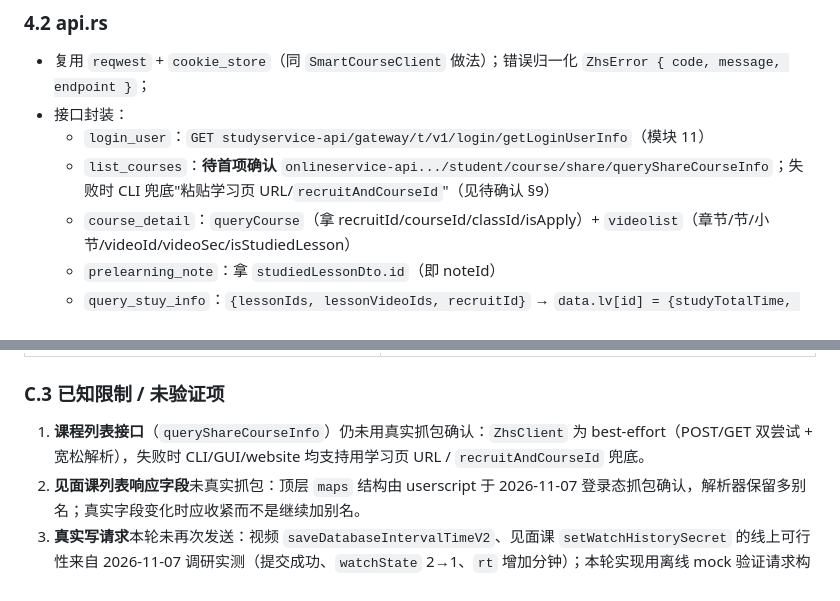
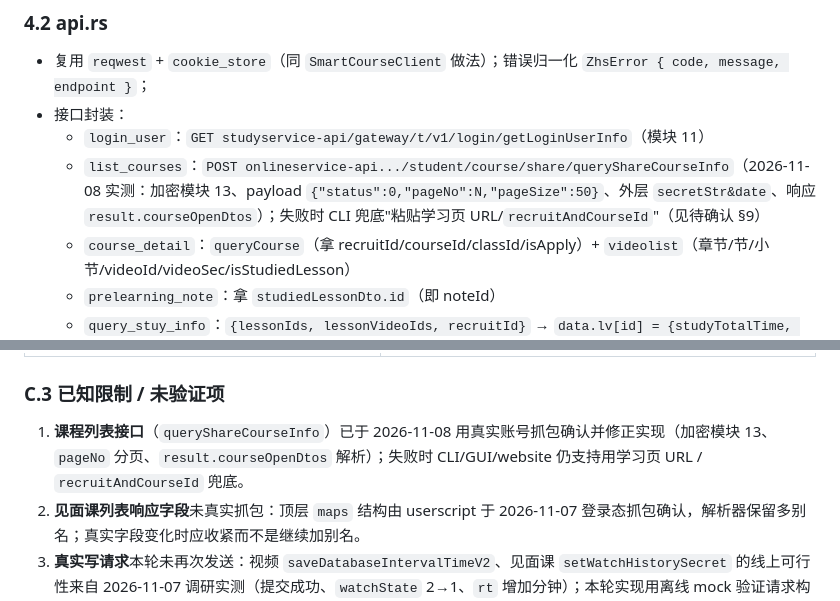
Before and after one commit to flyingpig233-cpu/hust-course-hack, a Markdown page: docs/zhihuishu-miaoshua-plan.md, 2 parts joined by grey strips. GitHub-like rendering.

```diff
--- a/docs/zhihuishu-miaoshua-plan.md
+++ b/docs/zhihuishu-miaoshua-plan.md
@@ -188,7 +188,7 @@ zhs_cancel_job                          # 复用现有 AppState::begin_job/cance
 - 复用 `reqwest` + `cookie_store`（同 `SmartCourseClient` 做法）；错误归一化 `ZhsError { code, message, endpoint }`；
 - 接口封装：
   - `login_user`：`GET studyservice-api/gateway/t/v1/login/getLoginUserInfo`（模块 11）
-  - `list_courses`：**待首项确认** `onlineservice-api.../student/course/share/queryShareCourseInfo`；失败时 CLI 兜底"粘贴学习页 URL/`recruitAndCourseId`"（见待确认 §9）
+  - `list_courses`：`POST onlineservice-api.../student/course/share/queryShareCourseInfo`（2026-11-08 实测：加密模块 13、payload `{"status":0,"pageNo":N,"pageSize":50}`、外层 `secretStr&date`、响应 `result.courseOpenDtos`）；失败时 CLI 兜底"粘贴学习页 URL/`recruitAndCourseId`"（见待确认 §9）
   - `course_detail`：`queryCourse`（拿 recruitId/courseId/classId/isApply）+ `videolist`（章节/节/小节/videoId/videoSec/isStudiedLesson）
   - `prelearning_note`：拿 `studiedLessonDto.id`（即 noteId）
   - `query_stuy_info`：`{lessonIds, lessonVideoIds, recruitId}` → `data.lv[id] = {studyTotalTime, watchState}`
@@ -502,7 +502,7 @@ GET /app-commserv-live/gateway/t/v1/chect/exceptionActionDetail -> {"rt":{"lock"
 
 ### C.3 已知限制 / 未验证项
 
-1. **课程列表接口**（`queryShareCourseInfo`）仍未用真实抓包确认：`ZhsClient` 为 best-effort（POST/GET 双尝试 + 宽松解析），失败时 CLI/GUI/website 均支持用学习页 URL / `recruitAndCourseId` 兜底。
+1. **课程列表接口**（`queryShareCourseInfo`）已于 2026-11-08 用真实账号抓包确认并修正实现（加密模块 13、`pageNo` 分页、`result.courseOpenDtos` 解析）；失败时 CLI/GUI/website 仍支持用学习页 URL / `recruitAndCourseId` 兜底。
 2. **见面课列表响应字段**未真实抓包：顶层 `maps` 结构由 userscript 于 2026-11-07 登录态抓包确认，解析器保留多别名；真实字段变化时应收紧而不是继续加别名。
 3. **真实写请求**本轮未再次发送：视频 `saveDatabaseIntervalTimeV2`、见面课 `setWatchHistorySecret` 的线上可行性来自 2026-11-07 调研实测（提交成功、`watchState` 2→1、`rt` 增加分钟）；本轮实现用离线 mock 验证请求构造与流程。首次真实使用建议先 `--dry-run` 再单条/单场验证。
 4. **网站版桥接**：从 `onlineweb.zhihuishu.com` 跨子域请求 `studyservice-api`/`appcomm-live-api` 的 CORS 未真机验证；被拦截时会显示明确错误。
```
Also changed, not shown: README.md (+4 -4 lines).
